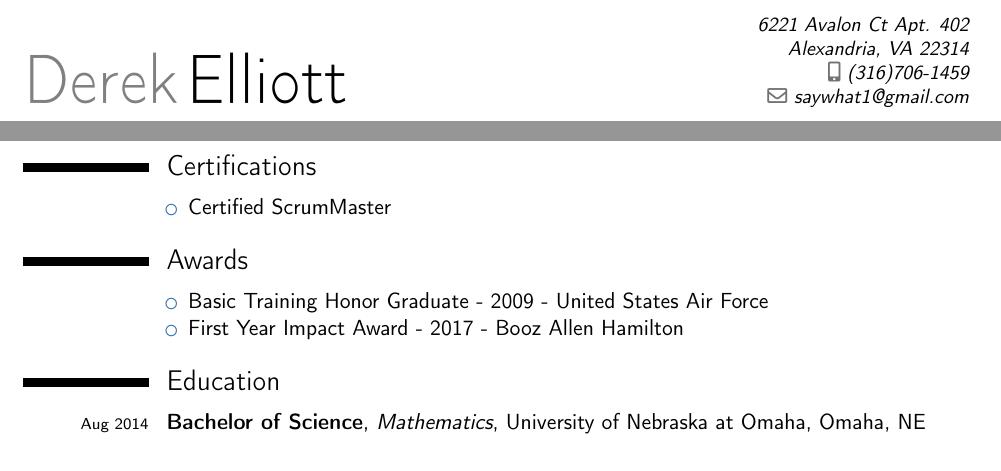
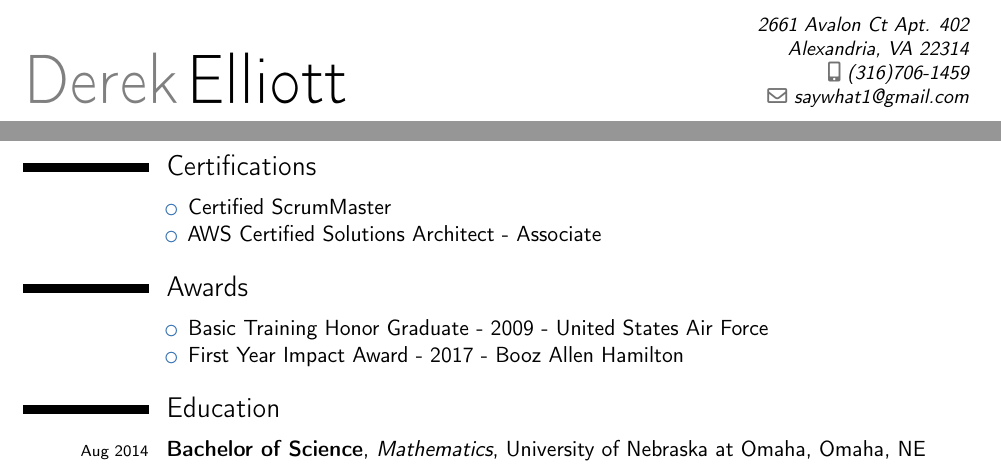
Before and after one commit to derek-elliott/resume, a LaTeX CV (resume.tex): two parts of the page, joined at a grey line, cut so that both start at the same text. Compiled offline with pdfLaTeX.

Commit message:
Fix address and update certifications

```diff
--- a/resume.tex
+++ b/resume.tex
@@ -11,9 +11,9 @@
 
 \firstname{Derek}
 \familyname{Elliott}
-\address{6221 Avalon Ct Apt. 402}{Alexandria, VA 22314}    		% optional, remove the line if not wanted
-\mobile{(316)706-1459}                    								% optional, remove the line if not wanted
-\email{saywhat1@gmail.com}                   							% optional, remove the line if not wanted
+\address{2661 Avalon Ct Apt. 402}{Alexandria, VA 22314}    		% optional, remove the line if not wanted
+\mobile{(316)706-1459}                    				% optional, remove the line if not wanted
+\email{saywhat1@gmail.com}                   				% optional, remove the line if not wanted
 
 %----------------------------------------------------------------------------------
 %            content
@@ -72,6 +72,7 @@
 \cvline{}{
 \begin{itemize}
 	\item Certified ScrumMaster
+	\item AWS Certified Solutions Architect - Associate
 \end{itemize}}
 
 \section{Awards}
```
